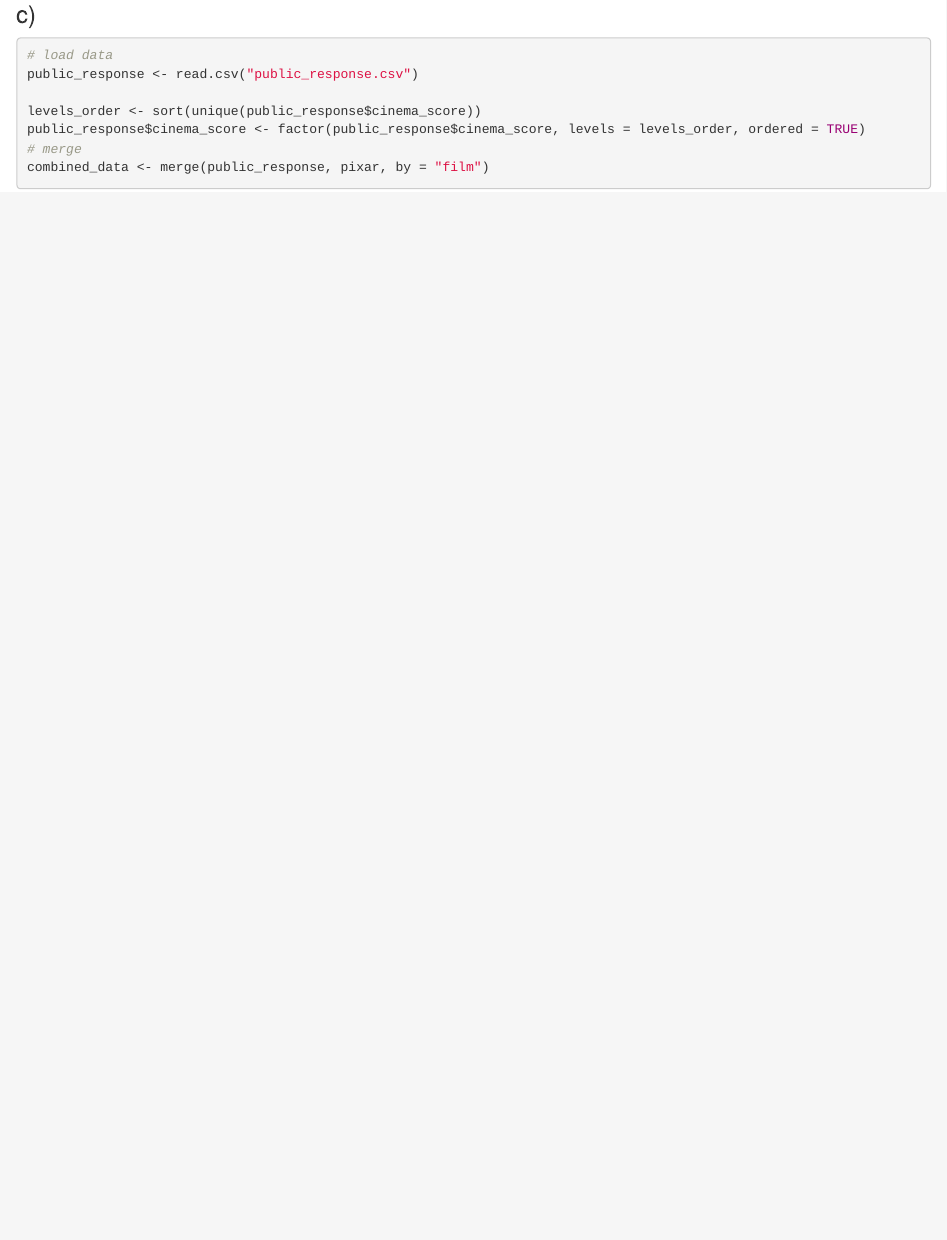
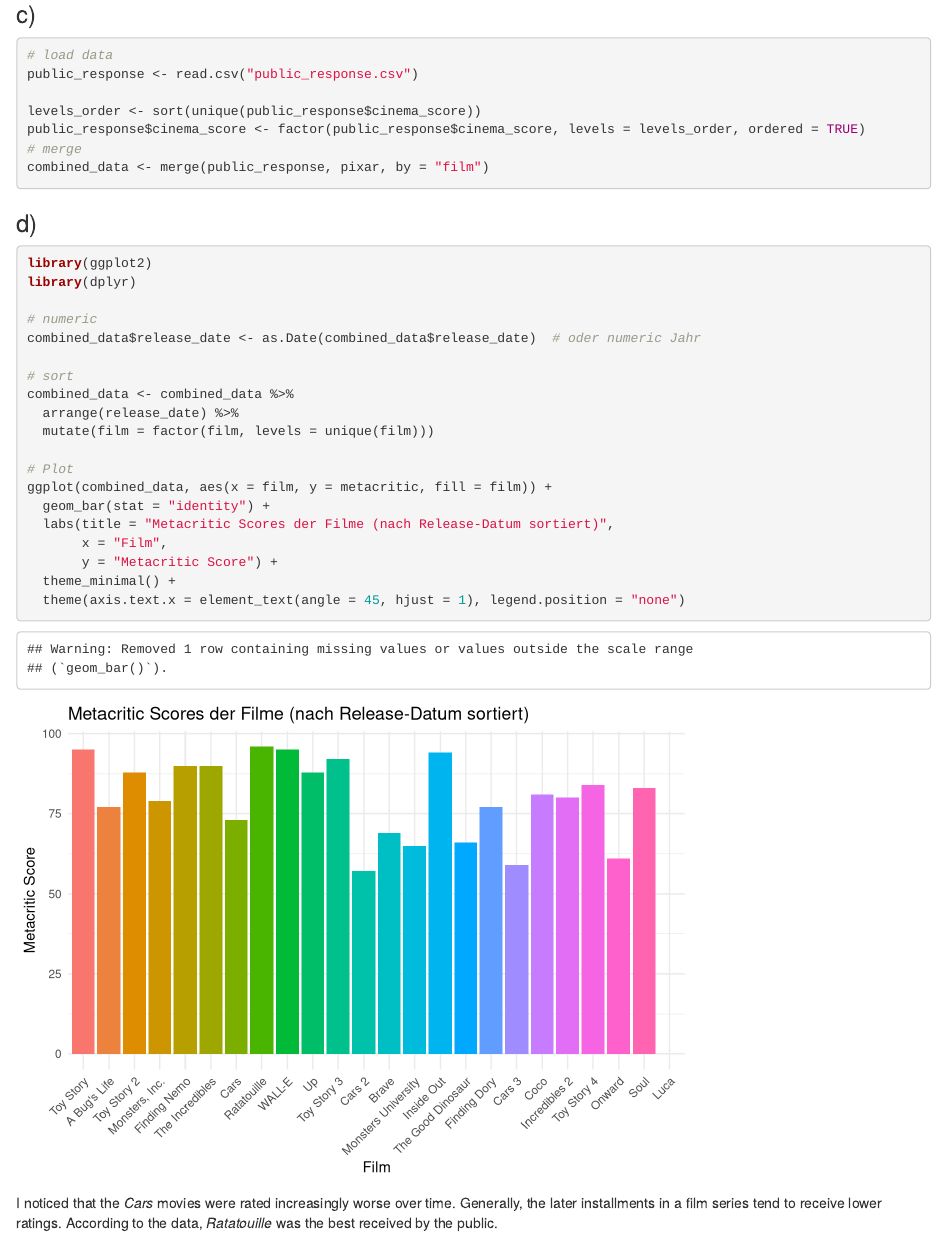
Before and after one commit to leakunze2606/exeRcise-sheet-3, an R Markdown document (exercise 3.Rmd): the page in a window 1100 px wide, from 2260 px down. Rendered offline with R 4.5, knitr and Pandoc, with nearby package versions.

Commit message:
exercise 3 d)

````diff
--- a/exercise 3.Rmd
+++ b/exercise 3.Rmd
@@ -91,3 +91,29 @@ public_response$cinema_score <- factor(public_response$cinema_score, levels = le
 # merge
 combined_data <- merge(public_response, pixar, by = "film")
 ```
+
+### d)
+
+```{r}
+library(ggplot2)
+library(dplyr)
+
+# numeric
+combined_data$release_date <- as.Date(combined_data$release_date)  # oder numeric Jahr
+
+# sort
+combined_data <- combined_data %>%
+  arrange(release_date) %>%
+  mutate(film = factor(film, levels = unique(film)))
+
+# Plot
+ggplot(combined_data, aes(x = film, y = metacritic, fill = film)) +
+  geom_bar(stat = "identity") +
+  labs(title = "Metacritic Scores der Filme (nach Release-Datum sortiert)",
+       x = "Film",
+       y = "Metacritic Score") +
+  theme_minimal() +
+  theme(axis.text.x = element_text(angle = 45, hjust = 1), legend.position = "none")
+```
+
+I noticed that the *Cars* movies were rated increasingly worse over time. Generally, the later installments in a film series tend to receive lower ratings. According to the data, *Ratatouille* was the best received by the public.
````
